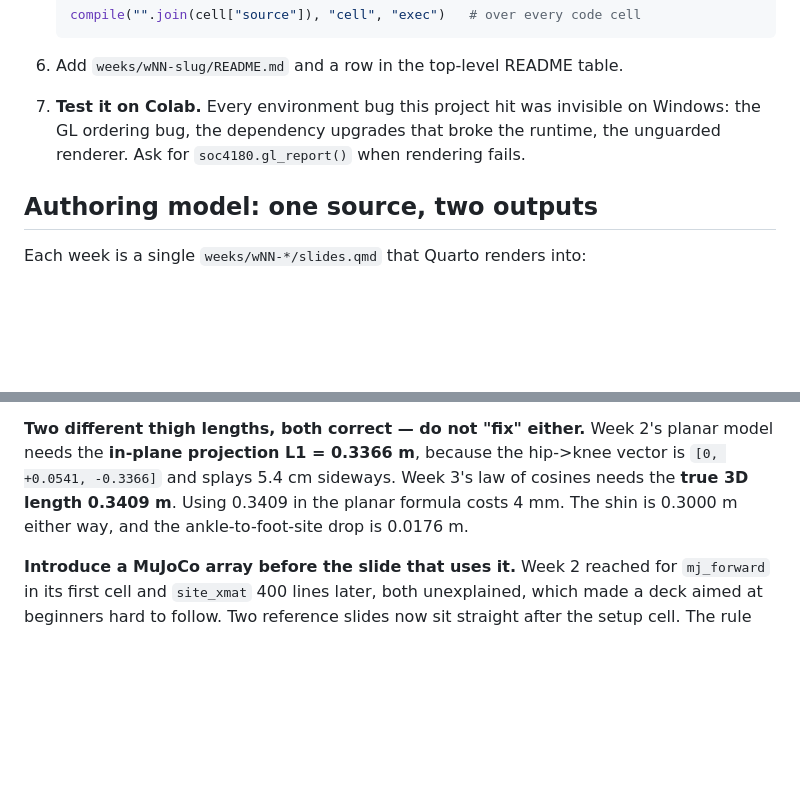
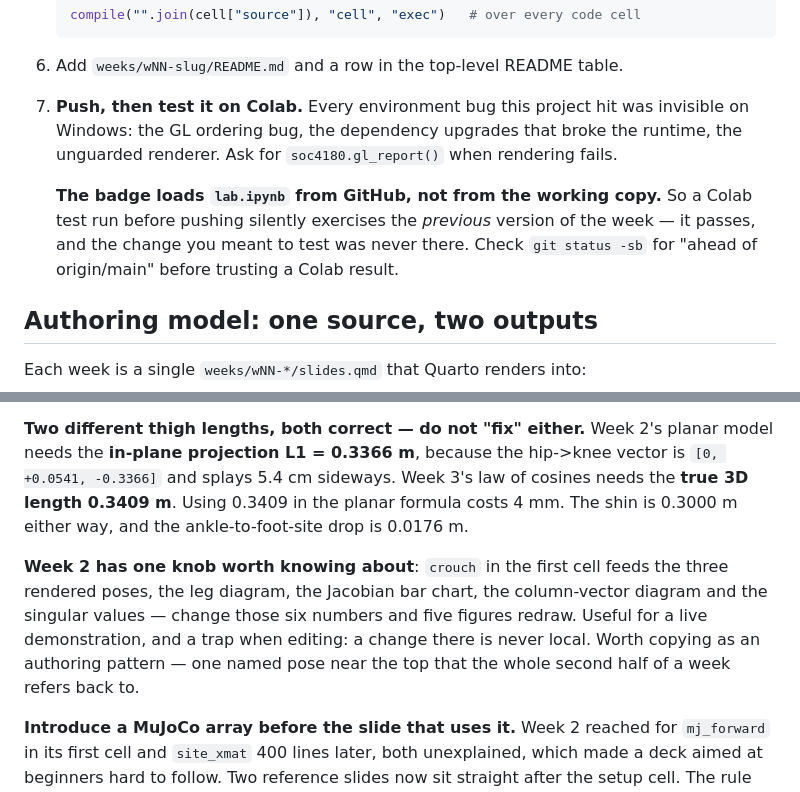
Before and after one commit to gnoejh/soc4180, a Markdown page: CLAUDE.md, 2 parts joined by grey strips. Drawn GitHub-style; blank space fills up the shorter version.

````diff
--- a/CLAUDE.md
+++ b/CLAUDE.md
@@ -217,9 +217,15 @@ The pipeline is proven; follow it rather than improvising.
    compile("".join(cell["source"]), "cell", "exec")   # over every code cell
    ```
 6. Add `weeks/wNN-slug/README.md` and a row in the top-level README table.
-7. **Test it on Colab.** Every environment bug this project hit was invisible on
-   Windows: the GL ordering bug, the dependency upgrades that broke the runtime,
-   the unguarded renderer. Ask for `soc4180.gl_report()` when rendering fails.
+7. **Push, then test it on Colab.** Every environment bug this project hit was
+   invisible on Windows: the GL ordering bug, the dependency upgrades that broke
+   the runtime, the unguarded renderer. Ask for `soc4180.gl_report()` when
+   rendering fails.
+
+   **The badge loads `lab.ipynb` from GitHub, not from the working copy.** So a
+   Colab test run before pushing silently exercises the *previous* version of the
+   week — it passes, and the change you meant to test was never there. Check
+   `git status -sb` for "ahead of origin/main" before trusting a Colab result.
 
 ## Authoring model: one source, two outputs
 
@@ -676,6 +682,13 @@ law of cosines needs the **true 3D length 0.3409 m**. Using 0.3409 in the planar
 formula costs 4 mm. The shin is 0.3000 m either way, and the ankle-to-foot-site
 drop is 0.0176 m.
 
+**Week 2 has one knob worth knowing about**: `crouch` in the first cell feeds the
+three rendered poses, the leg diagram, the Jacobian bar chart, the column-vector
+diagram and the singular values — change those six numbers and five figures
+redraw. Useful for a live demonstration, and a trap when editing: a change there
+is never local. Worth copying as an authoring pattern — one named pose near the
+top that the whole second half of a week refers back to.
+
 **Introduce a MuJoCo array before the slide that uses it.** Week 2 reached for
 `mj_forward` in its first cell and `site_xmat` 400 lines later, both unexplained,
 which made a deck aimed at beginners hard to follow. Two reference slides now sit
````
Also changed, not shown: weeks/w02-transforms/README.md (+45 -0 lines).
